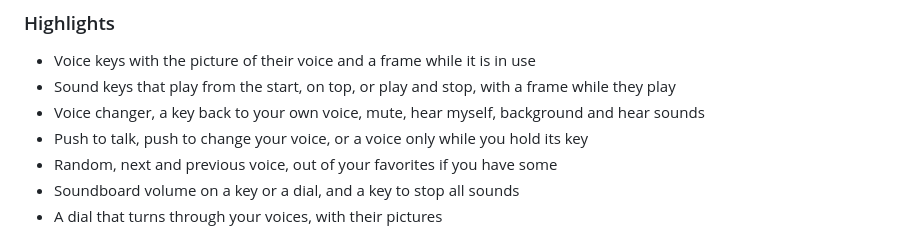
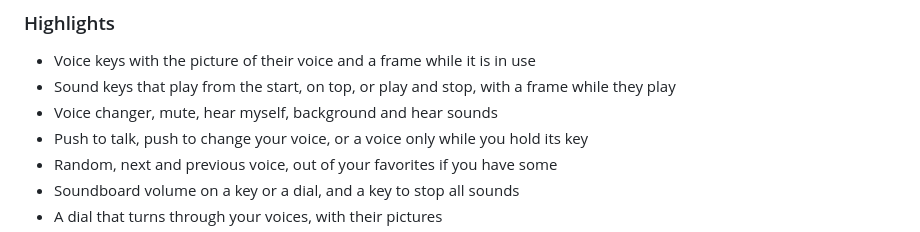
Before and after one commit to OpenActionMirrors/de.felitendo.voicenux, a Markdown page: CHANGELOG.md, the part around the change. Drawn GitHub-style.

```diff
--- a/CHANGELOG.md
+++ b/CHANGELOG.md
@@ -10,7 +10,7 @@ Welcome to Voicenux for OpenDeck `v0.1.0`! Control the Voicenux voice changer fr
 
 - Voice keys with the picture of their voice and a frame while it is in use
 - Sound keys that play from the start, on top, or play and stop, with a frame while they play
-- Voice changer, a key back to your own voice, mute, hear myself, background and hear sounds
+- Voice changer, mute, hear myself, background and hear sounds
 - Push to talk, push to change your voice, or a voice only while you hold its key
 - Random, next and previous voice, out of your favorites if you have some
 - Soundboard volume on a key or a dial, and a key to stop all sounds
```
Also changed, not shown: README.md (+1 -2 lines), res/opendeck.png, 17 other files.
